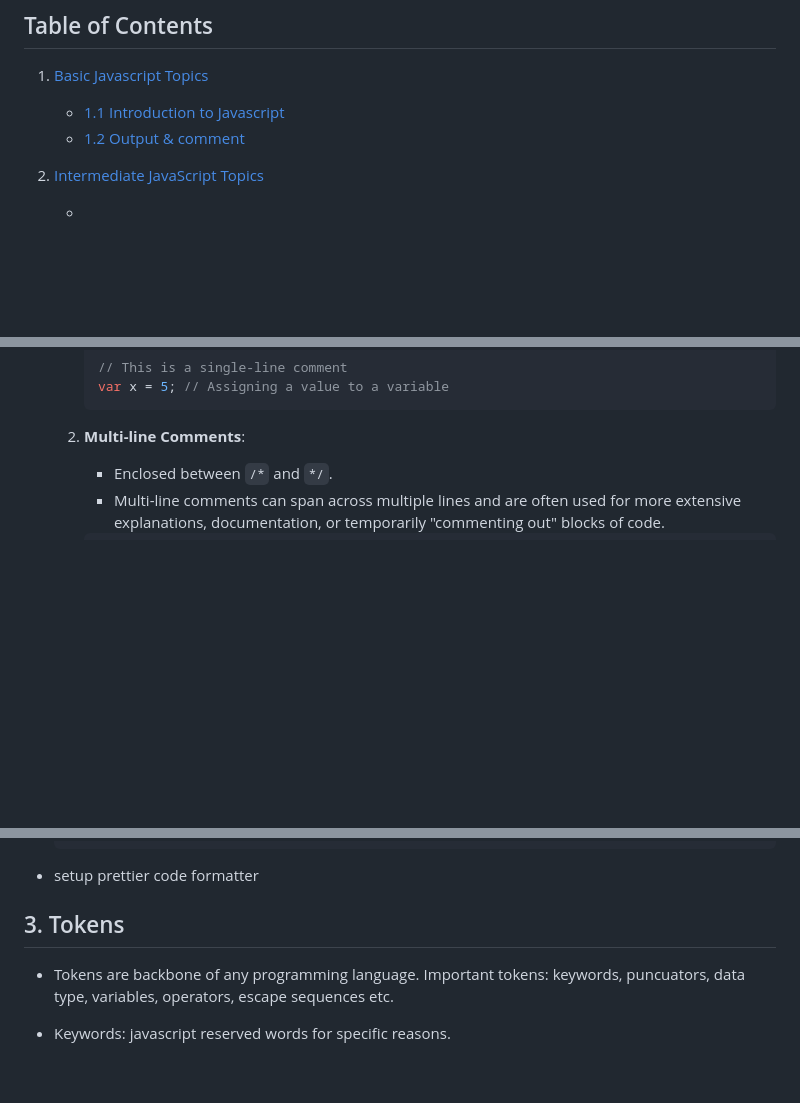
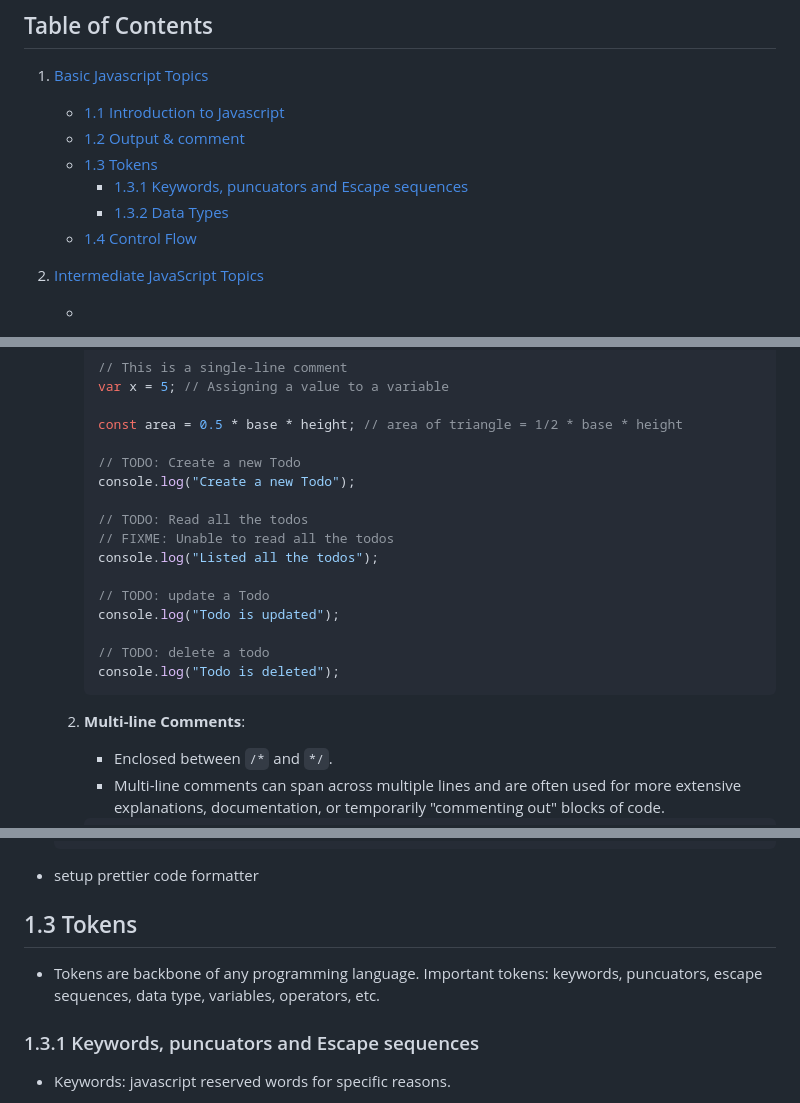
Before and after one commit to anisul-Islam/javascript-documentation, a Markdown page: README.md, 3 parts joined by grey strips. GitHub-like rendering; blank space fills up the shorter version.

Commit message:
keywords in js

````diff
--- a/README.md
+++ b/README.md
@@ -8,6 +8,10 @@
 
    - [1.1 Introduction to Javascript](#11-introduction-to-javascript)
    - [1.2 Output & comment](#12-output--comment)
+   - [1.3 Tokens](#13-tokens)
+     - [1.3.1 Keywords, puncuators and Escape sequences](#131-keywords-puncuators-and-escape-sequences)
+     - [1.3.2 Data Types](#132-data-types)
+   - [1.4 Control Flow](#13-tokens)
 
 2. [Intermediate JavaScript Topics]()
 
@@ -170,6 +176,21 @@ External JavaScript is often preferred for better code organization and maintain
      ```javascript
      // This is a single-line comment
      var x = 5; // Assigning a value to a variable
+
+     const area = 0.5 * base * height; // area of triangle = 1/2 * base * height
+
+     // TODO: Create a new Todo
+     console.log("Create a new Todo");
+
+     // TODO: Read all the todos
+     // FIXME: Unable to read all the todos
+     console.log("Listed all the todos");
+
+     // TODO: update a Todo
+     console.log("Todo is updated");
+
+     // TODO: delete a todo
+     console.log("Todo is deleted");
      ```
 
   2. **Multi-line Comments**:
@@ -239,9 +260,12 @@ External JavaScript is often preferred for better code organization and maintain
 
 - setup prettier code formatter
 
-## 3. Tokens
-
-- Tokens are backbone of any programming language. Important tokens: keywords, puncuators, data type, variables, operators, escape sequences etc.
+## 1.3 Tokens
+
+- Tokens are backbone of any programming language. Important tokens: keywords, puncuators, escape sequences, data type, variables, operators, etc.
+
+### 1.3.1 Keywords, puncuators and Escape sequences
+
 - Keywords: javascript reserved words for specific reasons.
 
   - Example - abstract, break, char, double, export, import, try, catch, finally, throw, throws, if, else, switch, case, break, default, continue,for, while, do, var, let, const, class, extends, implements, public, private, protected, new, static, this, true, false, boolean, string, number, function, instanceof
````
Also changed, not shown: other parts of README.md (+89 -2 lines).
